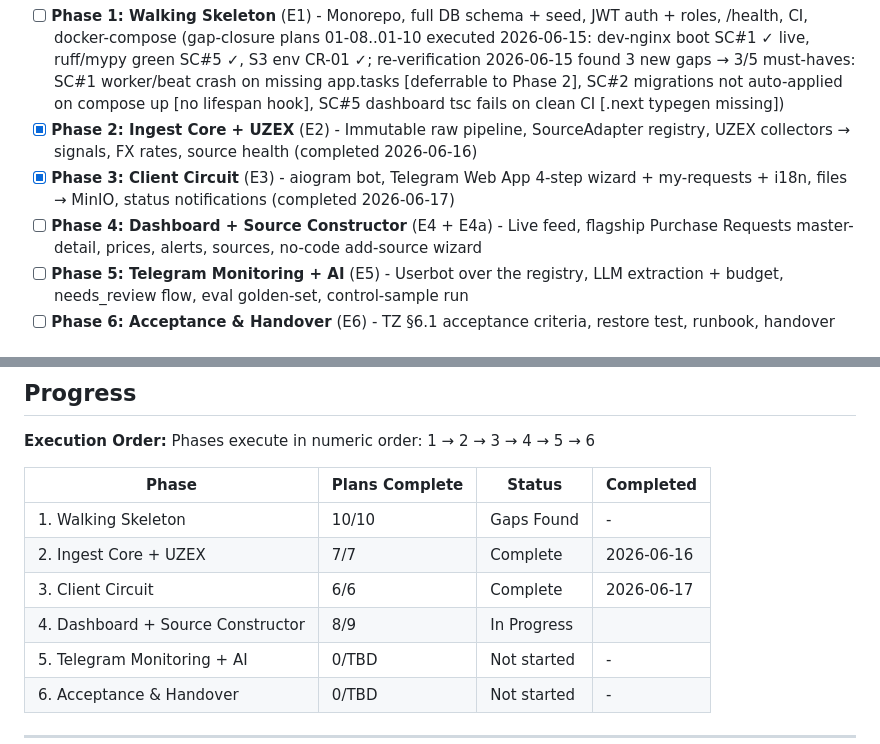
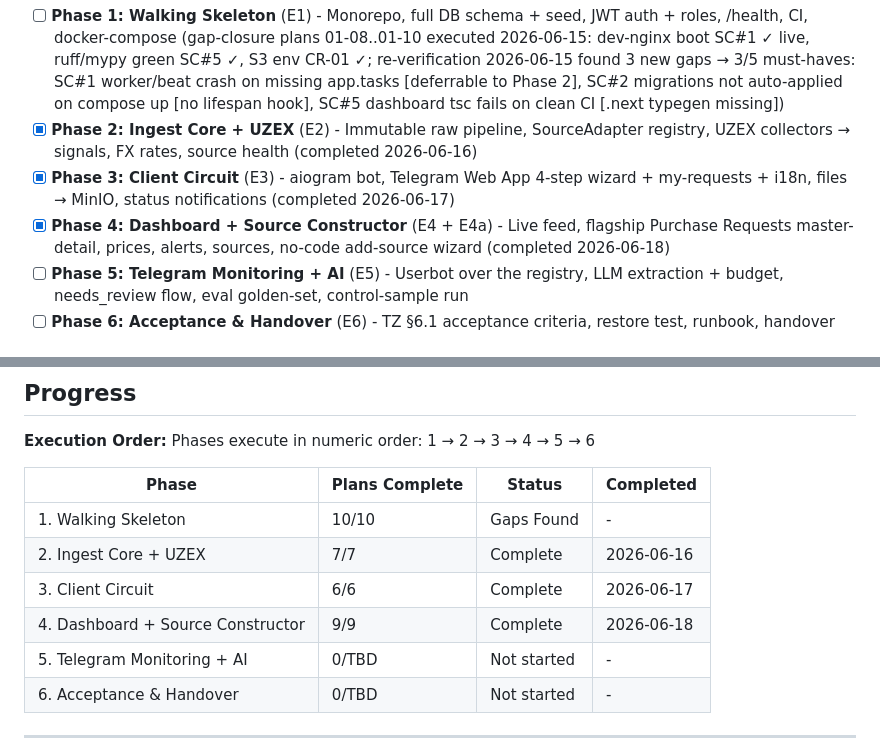
Before and after one commit to orif-ismailov/polymer-intelligence, a Markdown page: .planning/ROADMAP.md, 2 parts joined by grey strips. Drawn GitHub-style.

```diff
--- a/.planning/ROADMAP.md
+++ b/.planning/ROADMAP.md
@@ -17,7 +17,7 @@ The current milestone delivers **Client Phase 1** — the domestic-market MVP. W
 - [ ] **Phase 1: Walking Skeleton** (E1) - Monorepo, full DB schema + seed, JWT auth + roles, /health, CI, docker-compose (gap-closure plans 01-08..01-10 executed 2026-06-15: dev-nginx boot SC#1 ✓ live, ruff/mypy green SC#5 ✓, S3 env CR-01 ✓; re-verification 2026-06-15 found 3 new gaps → 3/5 must-haves: SC#1 worker/beat crash on missing app.tasks [deferrable to Phase 2], SC#2 migrations not auto-applied on compose up [no lifespan hook], SC#5 dashboard tsc fails on clean CI [.next typegen missing])
 - [x] **Phase 2: Ingest Core + UZEX** (E2) - Immutable raw pipeline, SourceAdapter registry, UZEX collectors → signals, FX rates, source health (completed 2026-06-16)
 - [x] **Phase 3: Client Circuit** (E3) - aiogram bot, Telegram Web App 4-step wizard + my-requests + i18n, files → MinIO, status notifications (completed 2026-06-17)
-- [ ] **Phase 4: Dashboard + Source Constructor** (E4 + E4a) - Live feed, flagship Purchase Requests master-detail, prices, alerts, sources, no-code add-source wizard
+- [x] **Phase 4: Dashboard + Source Constructor** (E4 + E4a) - Live feed, flagship Purchase Requests master-detail, prices, alerts, sources, no-code add-source wizard (completed 2026-06-18)
 - [ ] **Phase 5: Telegram Monitoring + AI** (E5) - Userbot over the registry, LLM extraction + budget, needs_review flow, eval golden-set, control-sample run
 - [ ] **Phase 6: Acceptance & Handover** (E6) - TZ §6.1 acceptance criteria, restore test, runbook, handover
 
@@ -222,7 +222,7 @@ Phases execute in numeric order: 1 → 2 → 3 → 4 → 5 → 6
 | 1. Walking Skeleton | 10/10 | Gaps Found | - |
 | 2. Ingest Core + UZEX | 7/7 | Complete    | 2026-06-16 |
 | 3. Client Circuit | 6/6 | Complete    | 2026-06-17 |
-| 4. Dashboard + Source Constructor | 8/9 | In Progress|  |
+| 4. Dashboard + Source Constructor | 9/9 | Complete   | 2026-06-18 |
 | 5. Telegram Monitoring + AI | 0/TBD | Not started | - |
 | 6. Acceptance & Handover | 0/TBD | Not started | - |
 
```
Also changed, not shown: other parts of .planning/ROADMAP.md (+1 -1 lines), .planning/STATE.md (+8 -7 lines), 1 other file.
